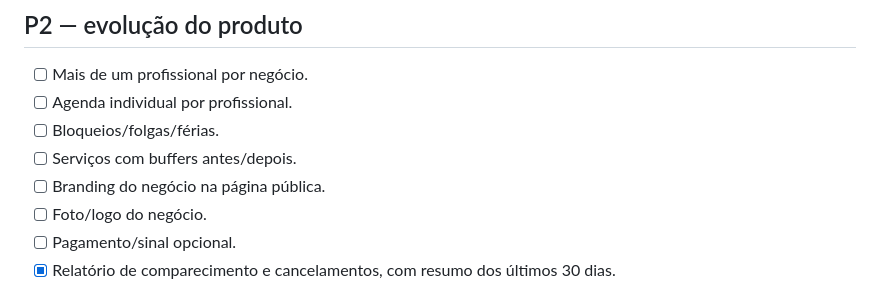
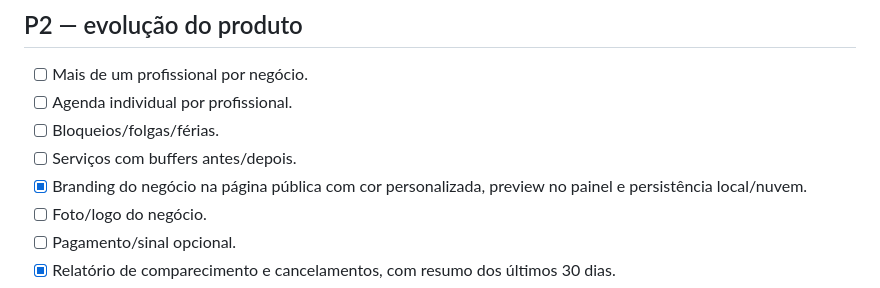
Before and after one commit to HelioConde/agendaleve, a Markdown page: MELHORIAS.md, the part around the change. Rendered like a GitHub page.

Commit message:
docs: mark public branding complete

```diff
--- a/MELHORIAS.md
+++ b/MELHORIAS.md
@@ -52,7 +52,7 @@ Este documento é o backlog de produto, UX/UI, QA e crescimento do AgendaLeve.
 - [ ] Agenda individual por profissional.
 - [ ] Bloqueios/folgas/férias.
 - [ ] Serviços com buffers antes/depois.
-- [ ] Branding do negócio na página pública.
+- [x] Branding do negócio na página pública com cor personalizada, preview no painel e persistência local/nuvem.
 - [ ] Foto/logo do negócio.
 - [ ] Pagamento/sinal opcional.
 - [x] Relatório de comparecimento e cancelamentos, com resumo dos últimos 30 dias.
```
